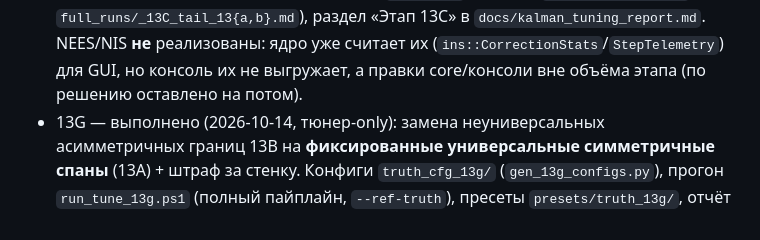
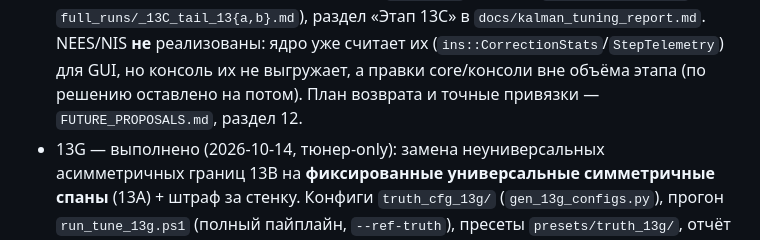
Before and after one commit to STUDENTS-ITT/ITT_Students, a Markdown page: docs/DEVELOPMENT_PLAN.md, the part around the change. GitHub-like rendering.

Commit message:
docs: зафиксировать план выгрузки NIS/NEES в консоль (FUTURE_PROPOSALS §12)

```diff
--- a/docs/DEVELOPMENT_PLAN.md
+++ b/docs/DEVELOPMENT_PLAN.md
@@ -608,6 +608,7 @@ log10(σ/σ_ref)`) задаются как **фиксированные конс
   в `docs/kalman_tuning_report.md`. NEES/NIS **не** реализованы: ядро уже считает
   их (`ins::CorrectionStats`/`StepTelemetry`) для GUI, но консоль их не выгружает,
   а правки core/консоли вне объёма этапа (по решению оставлено на потом).
+  План возврата и точные привязки — `FUTURE_PROPOSALS.md`, раздел 12.
 - 13G — выполнено (2026-10-14, тюнер-only): замена неуниверсальных асимметричных
   границ 13B на **фиксированные универсальные симметричные спаны** (13A) + штраф
   за стенку. Конфиги `truth_cfg_13g/` (`gen_13g_configs.py`), прогон
```
Also changed, not shown: FUTURE_PROPOSALS.md (+56 -0 lines).
